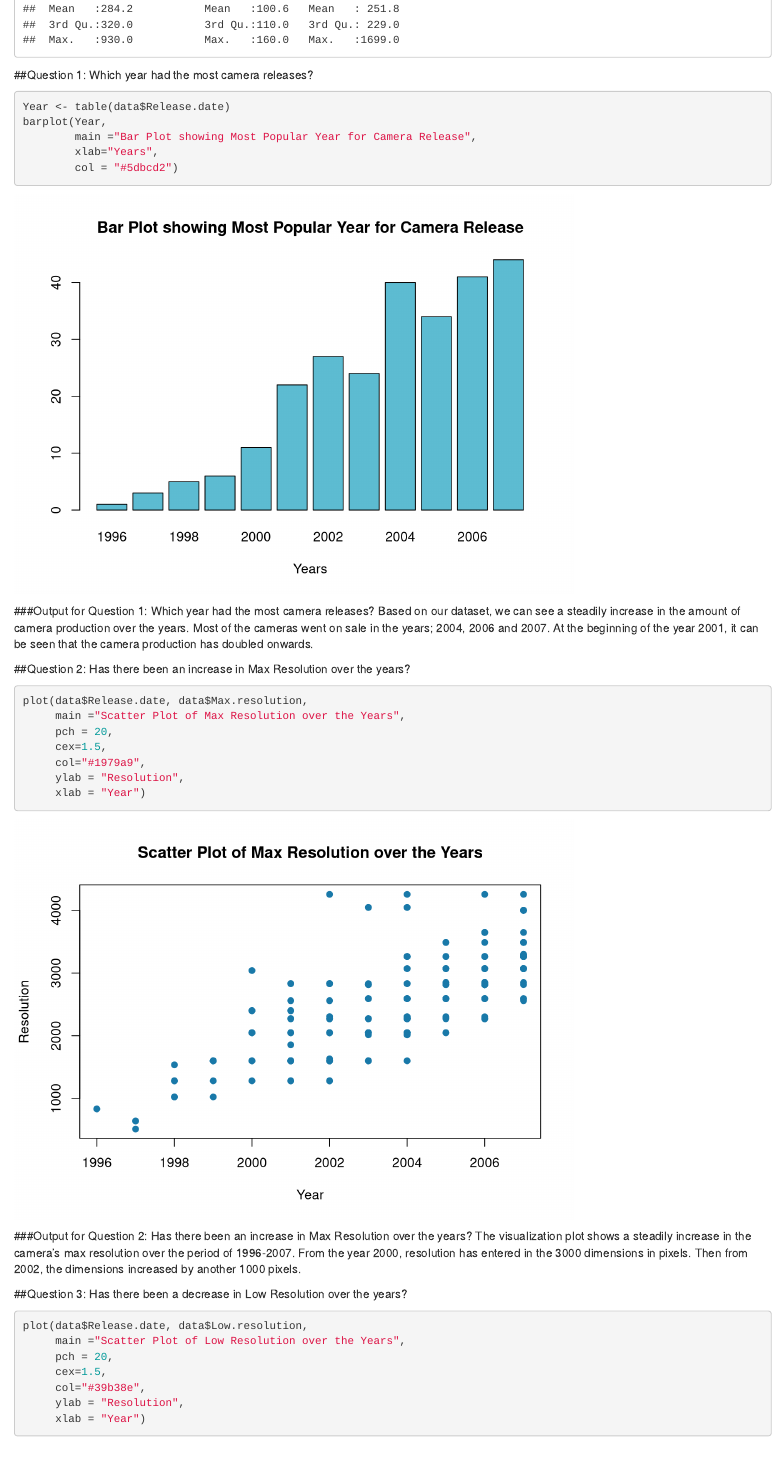
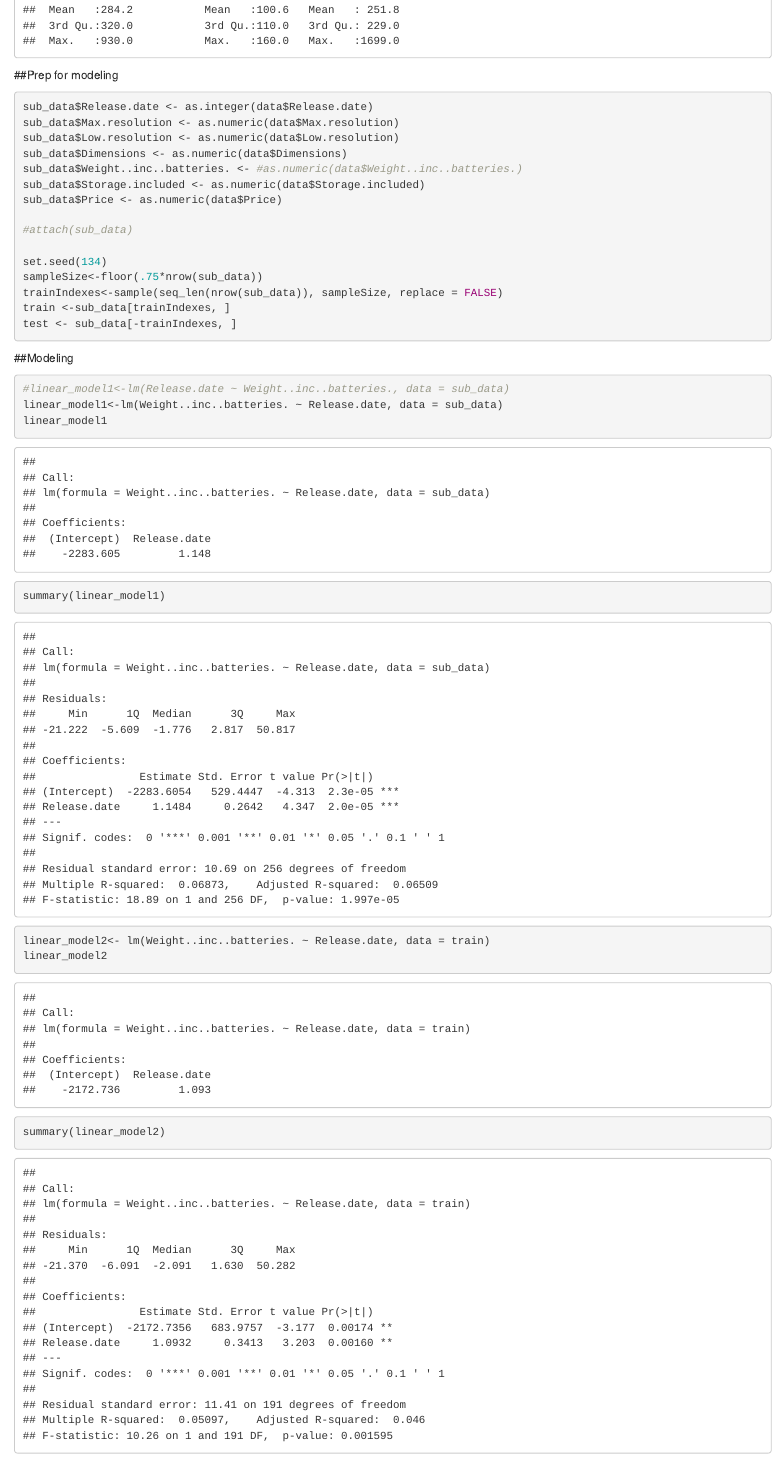
Before and after one commit to Farnaz03/DataMining-Visualization, an R Markdown document (FarnazBaksh.rmd): the page in a window 1100 px wide, from 2090 px down before the commit and from 10830 px down after it, so that both start at the same text. Rendered offline with R 4.5, knitr and Pandoc, with nearby package versions.

Commit message:
Modeling (first draft) & HTML file

````diff
--- a/FarnazBaksh.rmd
+++ b/FarnazBaksh.rmd
@@ -15,6 +15,7 @@ library(tidyverse)
 library(ggplot2)
 library(gridExtra)
 library(dplyr)
+library(rmarkdown)
 ```
 
 ##Load Dataset & preview
@@ -38,12 +38,3 @@ summary(data)
-```{r}
-sub_data<- data[, c(1:5, 9:14)]
-
-dimension<-dim(sub_data)
-cat("The dimension of the dataset is:", dimension, "\n", "\n")
-
-summary(sub_data)
-```
-
 
 ##Question 1: Which year had the most camera releases?
 ``` {r}
@@ -187,0 +199,40 @@ Most cameras in our dataset has a normal focus distance that ranges between 25-7
+##Prep for modeling
+```{r}
+
+sub_data$Release.date <- as.integer(data$Release.date)
+sub_data$Max.resolution <- as.numeric(data$Max.resolution)
+sub_data$Low.resolution <- as.numeric(data$Low.resolution)
+sub_data$Dimensions <- as.numeric(data$Dimensions)
+sub_data$Weight..inc..batteries. <- #as.numeric(data$Weight..inc..batteries.)
+sub_data$Storage.included <- as.numeric(data$Storage.included)
+sub_data$Price <- as.numeric(data$Price)
+
+#attach(sub_data)
+
+set.seed(134)
+sampleSize<-floor(.75*nrow(sub_data))
+trainIndexes<-sample(seq_len(nrow(sub_data)), sampleSize, replace = FALSE)
+train <-sub_data[trainIndexes, ]
+test <- sub_data[-trainIndexes, ]
+```
+
+
+
+##Modeling
+
+```{r}
+#linear_model1<-lm(Release.date ~ Weight..inc..batteries., data = sub_data)
+linear_model1<-lm(Weight..inc..batteries. ~ Release.date, data = sub_data)
+linear_model1
+summary(linear_model1)
+```
+
+```{r}
+linear_model2<- lm(Weight..inc..batteries. ~ Release.date, data = train)
+linear_model2
+
+summary(linear_model2)
+```
+
+
+```{r}
````
Also changed, not shown: FarnazBaksh.html (added), FarnazBaksh.rmd (52 more changed lines).
